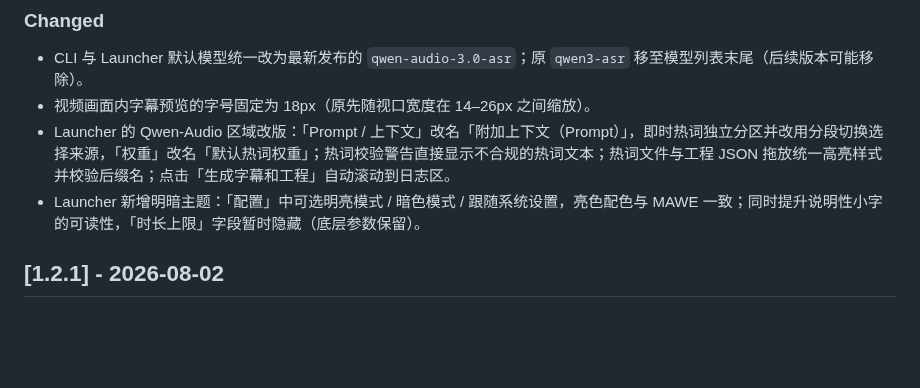
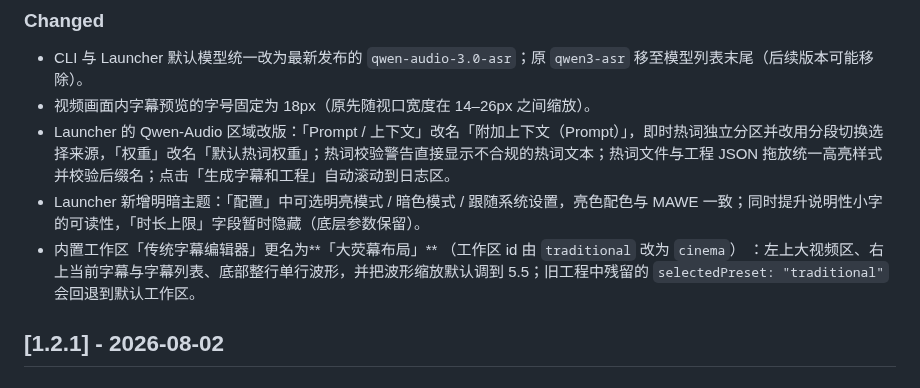
Before and after one commit to AIRepeater/moys-asr-simplified, a Markdown page: CHANGELOG.md, the part around the change. GitHub-like rendering; blank space fills up the shorter version.

Commit message:
docs: document the cinema screen layout workspace rename
同步 DEVELOPMENT.md、JSON_SCHEMA.md 的 selectedPreset 示例与内置工作区清单，并在 CHANGELOG [Unreleased] 记录更名。

```diff
--- a/CHANGELOG.md
+++ b/CHANGELOG.md
@@ -25,6 +25,7 @@
 - 视频画面内字幕预览的字号固定为 18px（原先随视口宽度在 14–26px 之间缩放）。
 - Launcher 的 Qwen-Audio 区域改版：「Prompt / 上下文」改名「附加上下文（Prompt）」，即时热词独立分区并改用分段切换选择来源，「权重」改名「默认热词权重」；热词校验警告直接显示不合规的热词文本；热词文件与工程 JSON 拖放统一高亮样式并校验后缀名；点击「生成字幕和工程」自动滚动到日志区。
 - Launcher 新增明暗主题：「配置」中可选明亮模式 / 暗色模式 / 跟随系统设置，亮色配色与 MAWE 一致；同时提升说明性小字的可读性，「时长上限」字段暂时隐藏（底层参数保留）。
+- 内置工作区「传统字幕编辑器」更名为**「大荧幕布局」** （工作区 id 由 `traditional` 改为 `cinema`） ：左上大视频区、右上当前字幕与字幕列表、底部整行单行波形，并把波形缩放默认调到 5.5；旧工程中残留的 `selectedPreset: "traditional"` 会回退到默认工作区。
 
 ## [1.2.1] - 2026-08-02
 
```
Also changed, not shown: JSON_SCHEMA.md (+3 -3 lines), docs/DEVELOPMENT.md (+3 -3 lines).
